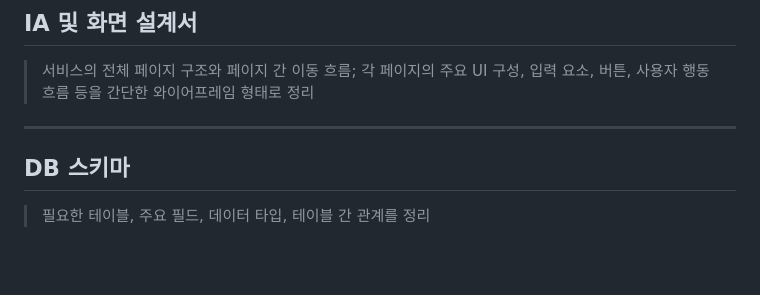
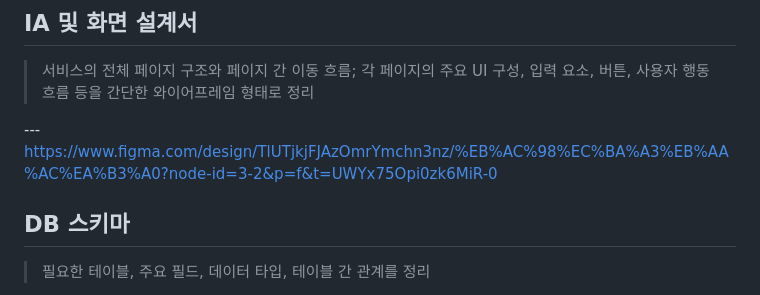
Before and after one commit to madcamp-official/26s-w1-c3-05, a Markdown page: README.md, the part around the change. Rendered like a GitHub page; blank space fills up the shorter version.

```diff
--- a/README.md
+++ b/README.md
@@ -48,7 +48,7 @@
 
 <!-- Figma 링크 또는 이미지 첨부 -->
 
----
+---https://www.figma.com/design/TlUTjkjFJAzOmrYmchn3nz/%EB%AC%98%EC%BA%A3%EB%AA%AC%EA%B3%A0?node-id=3-2&p=f&t=UWYx75Opi0zk6MiR-0
 
 ## DB 스키마
 
```
